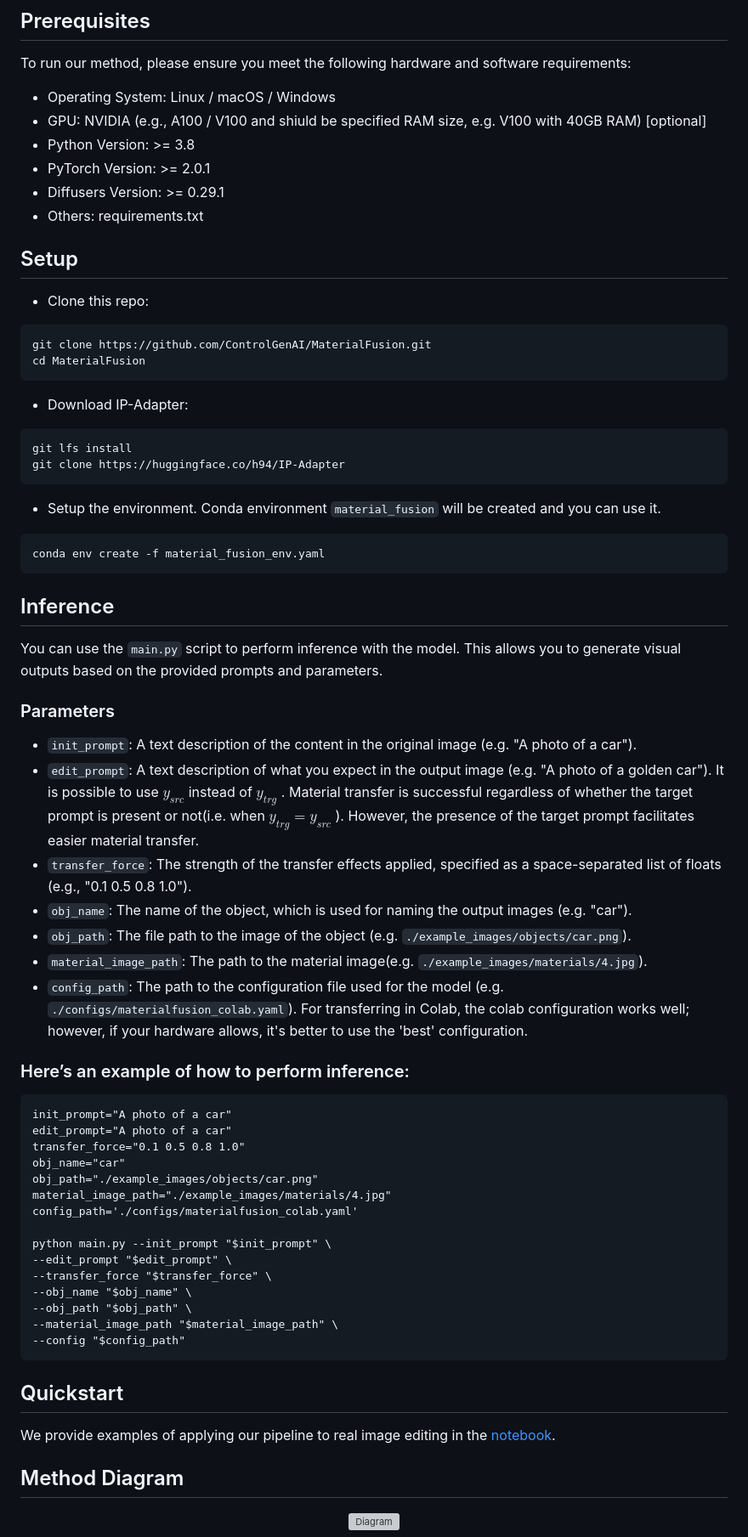
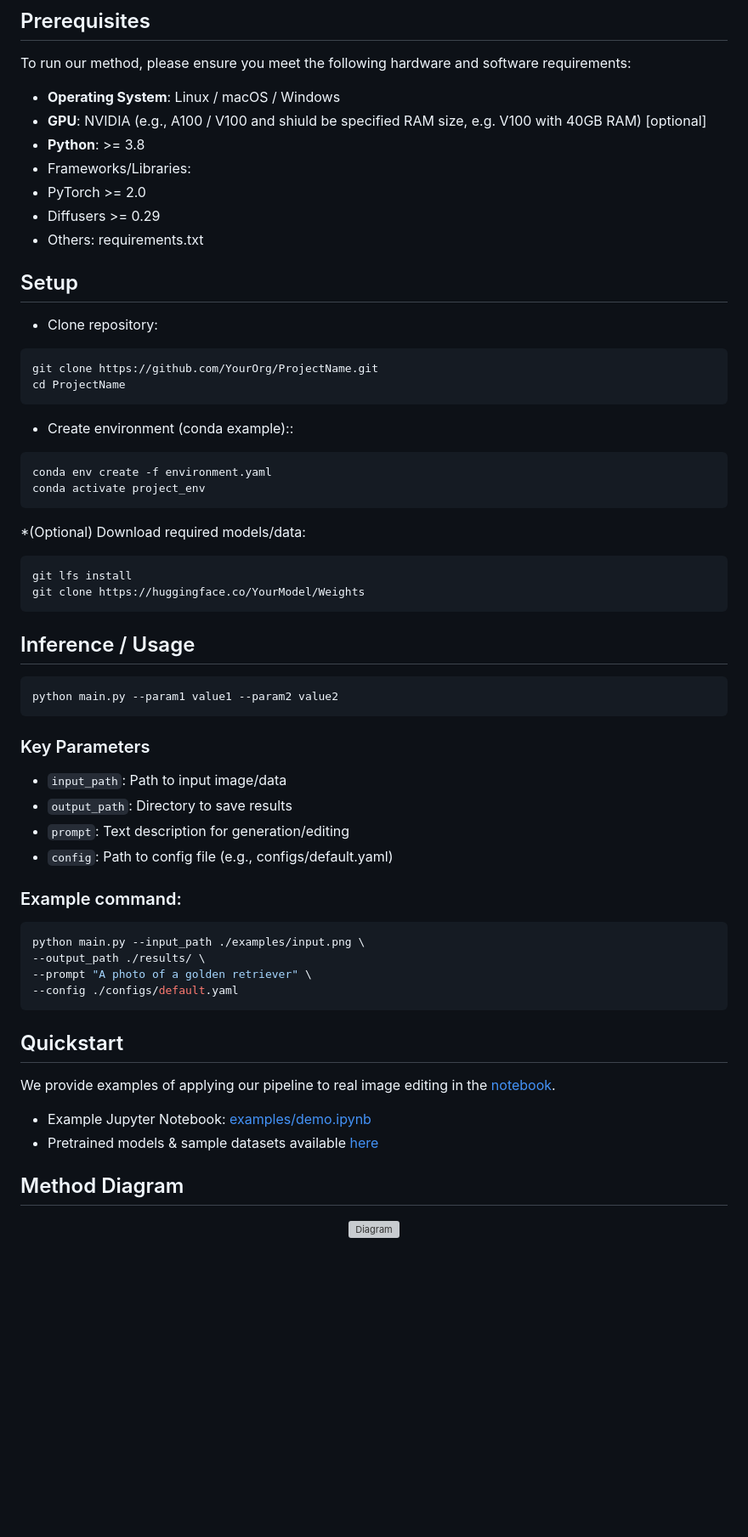
Before and after one commit to kzGarifullin/ProjectPageExample, a Markdown page: README.md, the part around the change. Shown: that part at 85% size. Drawn GitHub-style; blank space fills up the shorter version; grey boxes are pictures that could not be loaded.

````diff
--- a/README.md
+++ b/README.md
@@ -19,68 +19,63 @@
 ## Prerequisites
 
 To run our method, please ensure you meet the following hardware and software requirements:
-- Operating System: Linux / macOS / Windows
-- GPU: NVIDIA (e.g., A100 / V100 and shiuld be specified RAM size, e.g. V100 with 40GB RAM) [optional]
-- Python Version: >= 3.8
-- PyTorch Version: >= 2.0.1
-- Diffusers Version: >= 0.29.1
+- **Operating System**: Linux / macOS / Windows
+- **GPU**: NVIDIA (e.g., A100 / V100 and shiuld be specified RAM size, e.g. V100 with 40GB RAM) [optional]
+- **Python**: >= 3.8
+- Frameworks/Libraries:
+- PyTorch >= 2.0
+- Diffusers >= 0.29
 - Others: requirements.txt
+
 
 ## Setup
 
-* Clone this repo:
+* Clone repository:
 ```bash
-git clone https://github.com/ControlGenAI/MaterialFusion.git
-cd MaterialFusion
+git clone https://github.com/YourOrg/ProjectName.git
+cd ProjectName
 ```
 
-* Download IP-Adapter:
+* Create environment (conda example)::
+```bash
+conda env create -f environment.yaml
+conda activate project_env
+```
+
+*(Optional) Download required models/data:
 ```bash
 git lfs install
-git clone https://huggingface.co/h94/IP-Adapter
+git clone https://huggingface.co/YourModel/Weights
 ```
 
-* Setup the environment. Conda environment `material_fusion` will be created and you can use it.
+## Inference / Usage
 ```bash
-conda env create -f material_fusion_env.yaml
+python main.py --param1 value1 --param2 value2
 ```
 
-## Inference
+### Key Parameters
 
-You can use the `main.py` script to perform inference with the model. This allows you to generate visual outputs based on the provided prompts and parameters.
+ - `input_path`: Path to input image/data
+ - `output_path`: Directory to save results
+ - `prompt`: Text description for generation/editing
+ - `config`: Path to config file (e.g., configs/default.yaml)
 
-### Parameters
+### Example command:
 
-- `init_prompt`: A text description of the content in the original image (e.g. "A photo of a car").
-- `edit_prompt`: A text description of what you expect in the output image (e.g. "A photo of a golden car"). It is possible to use  $y_{src}$  instead of  $y_{trg}$ . Material transfer is successful regardless of whether the target prompt is present or not(i.e. when  $y_{trg}=y_{src}$ ). However, the presence of the target prompt facilitates easier material transfer.
-- `transfer_force`: The strength of the transfer effects applied, specified as a space-separated list of floats (e.g., "0.1 0.5 0.8 1.0").
-- `obj_name`: The name of the object, which is used for naming the output images (e.g. "car").
-- `obj_path`: The file path to the image of the object (e.g. `./example_images/objects/car.png`).
-- `material_image_path`: The path to the material image(e.g. `./example_images/materials/4.jpg`).
-- `config_path`: The path to the configuration file used for the model (e.g. `./configs/materialfusion_colab.yaml`). For transferring in Colab, the colab configuration works well; however, if your hardware allows, it's better to use the 'best' configuration.
-
-### Here’s an example of how to perform inference:
-```
-init_prompt="A photo of a car"
-edit_prompt="A photo of a car"
-transfer_force="0.1 0.5 0.8 1.0"
-obj_name="car"
-obj_path="./example_images/objects/car.png"
-material_image_path="./example_images/materials/4.jpg"
-config_path='./configs/materialfusion_colab.yaml'
-
-python main.py --init_prompt "$init_prompt" \
---edit_prompt "$edit_prompt" \
---transfer_force "$transfer_force" \
---obj_name "$obj_name" \
---obj_path "$obj_path" \
---material_image_path "$material_image_path" \
---config "$config_path"
+```bash
+python main.py --input_path ./examples/input.png \
+--output_path ./results/ \
+--prompt "A photo of a golden retriever" \
+--config ./configs/default.yaml
 ```
 
 ## Quickstart
 
 We provide examples of applying our pipeline to real image editing in the [notebook](example_notebooks/material_transfer.ipynb).
+
+- Example Jupyter Notebook: [examples/demo.ipynb](example_notebooks/material_transfer.ipynb)
+- Pretrained models & sample datasets available [here](example_notebooks/material_transfer.ipynb)
+
 
 ## Method Diagram
 <p align="center">
````
